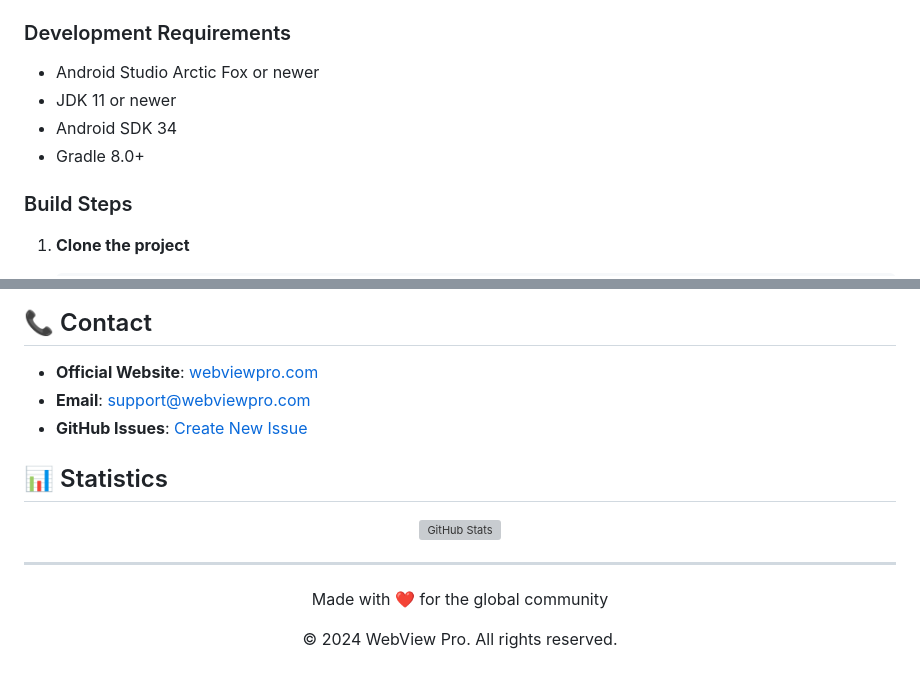
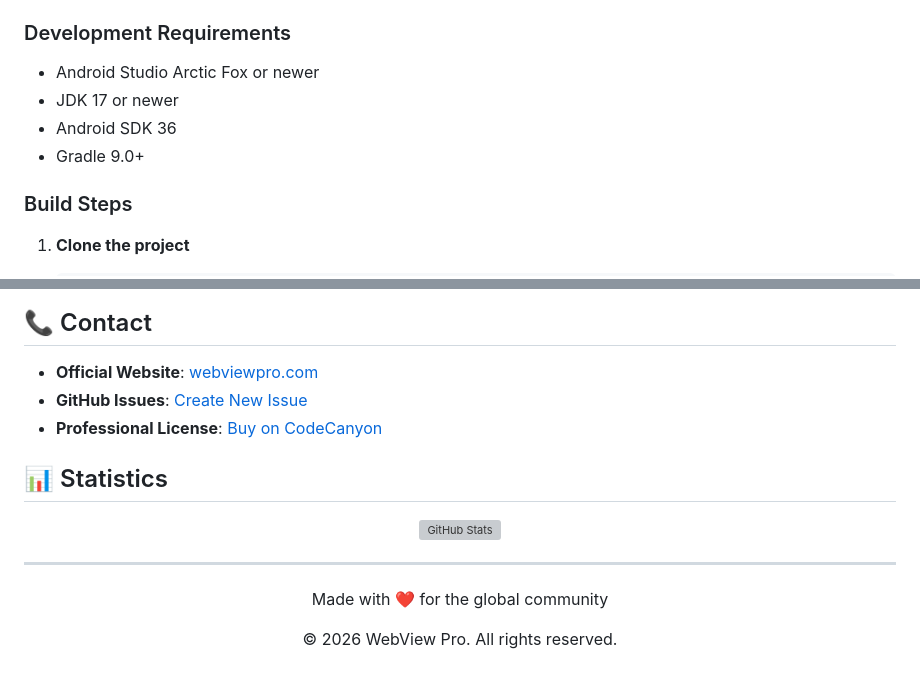
Before and after one commit to sorymohajer/WebView-Pro, a Markdown page: README.md, 2 parts joined by grey strips. Drawn GitHub-style; grey boxes are pictures that could not be loaded.

Commit message:
Revise README with updated app details and features
Updated the README.md to reflect new features, installation instructions, and build requirements.

```diff
--- a/README.md
+++ b/README.md
@@ -72,9 +72,9 @@ WebView Pro is an advanced web browser application designed specifically for And
 
 ### Development Requirements
 - Android Studio Arctic Fox or newer
-- JDK 11 or newer
-- Android SDK 34
-- Gradle 8.0+
+- JDK 17 or newer
+- Android SDK 36
+- Gradle 9.0+
 
 ### Build Steps
 
@@ -153,8 +153,8 @@ This project is licensed under the MIT License - see the [LICENSE](LICENSE) file
 ## 📞 Contact
 
 - **Official Website**: [webviewpro.com](https://sorymohajer.github.io/WebView-Pro/)
-- **Email**: support@webviewpro.com
 - **GitHub Issues**: [Create New Issue](https://github.com/sorymohajer/WebView-Pro/issues/new)
+- **Professional License**: [Buy on CodeCanyon](https://codecanyon.net/user/sorymohajer/portfolio)
 
 ## 📊 Statistics
 
@@ -166,5 +166,6 @@ This project is licensed under the MIT License - see the [LICENSE](LICENSE) file
 
 <div align="center">
   <p>Made with ❤️ for the global community</p>
-  <p>© 2024 WebView Pro. All rights reserved.</p>
+  <p>© 2026 WebView Pro. All rights reserved.</p>
+
 </div>
```
Also changed, not shown: other parts of README.md (+3 -3 lines).
